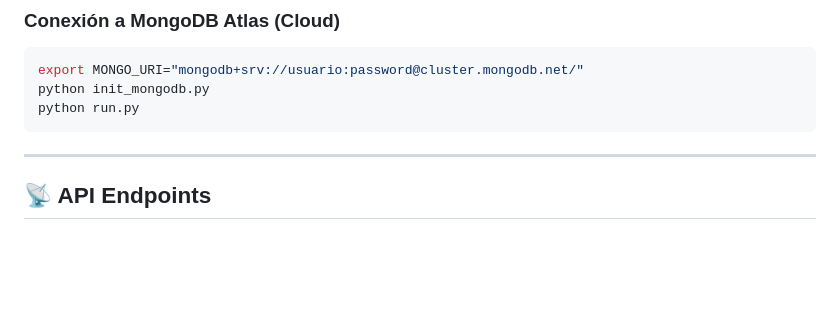
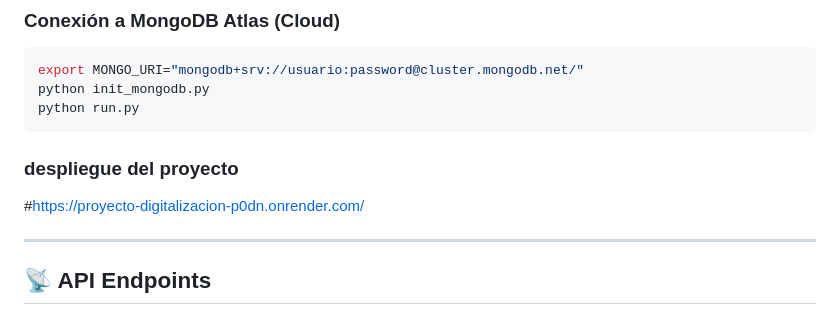
Before and after one commit to otakurux/proyecto_digitalizacion, a Markdown page: README.md, the part around the change. GitHub-like rendering; blank space fills up the shorter version.

Commit message:
enlace de despliegue

````diff
--- a/README.md
+++ b/README.md
@@ -138,6 +138,10 @@ python init_mongodb.py
 python run.py
 ```
 
+### despliegue del proyecto
+
+#https://proyecto-digitalizacion-p0dn.onrender.com/
+
 ---
 
 ## 📡 API Endpoints
````
